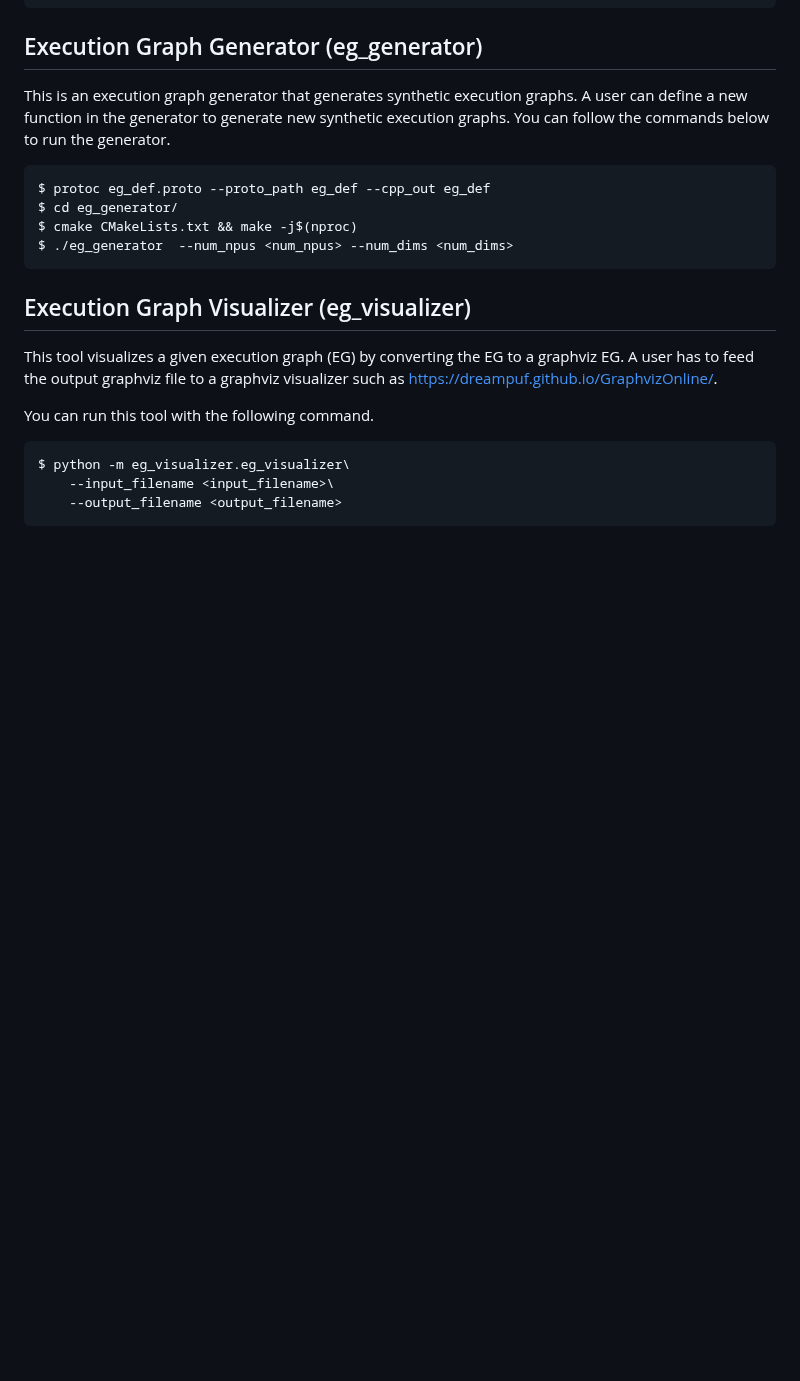
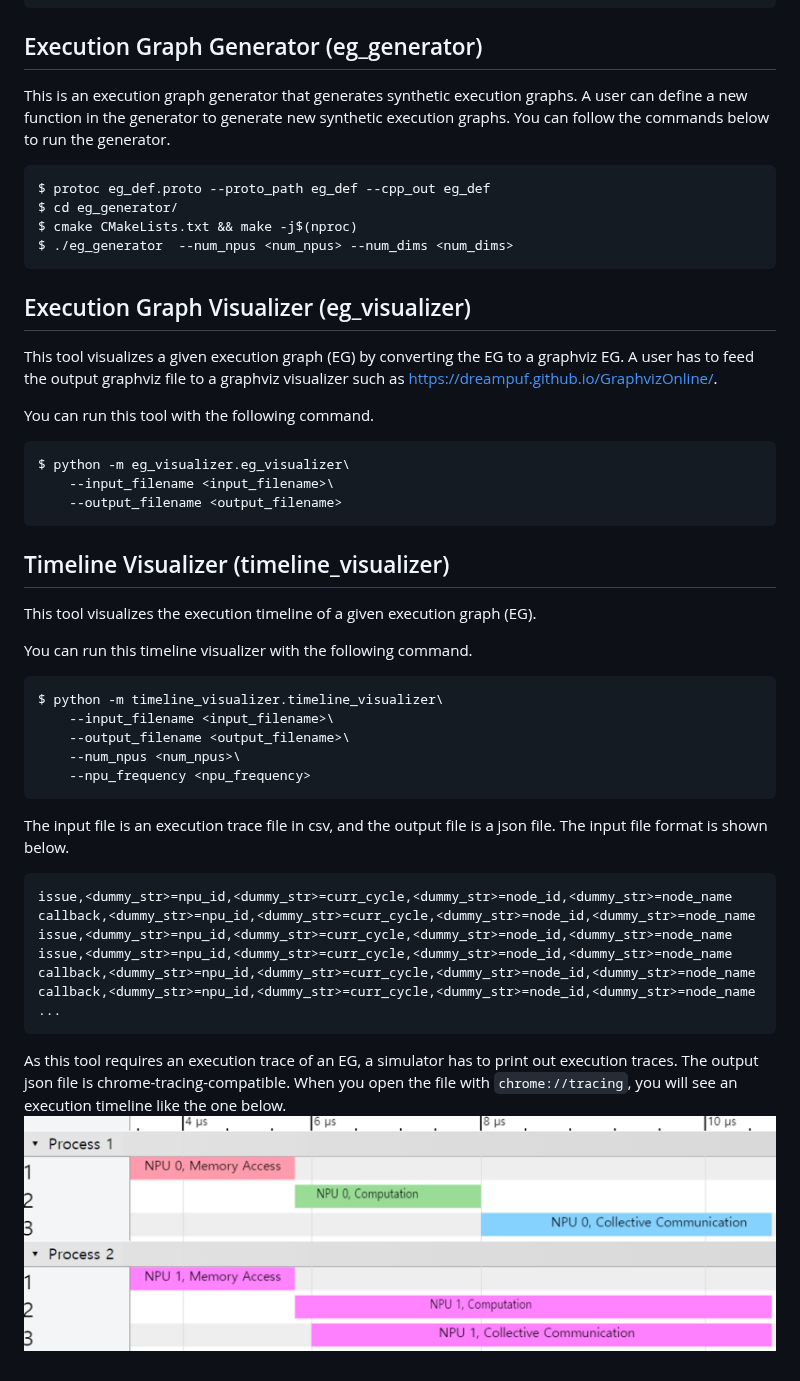
Before and after one commit to mlcommons/chakra, a Markdown page: README.md, the part around the change. Drawn GitHub-style; pictures changed too: doc/timeline_visualizer.png (added); blank space fills up the shorter version.

Commit message:
[tl_visualizer] add timeline visualizer

````diff
--- a/README.md
+++ b/README.md
@@ -67,3 +67,31 @@ $ python -m eg_visualizer.eg_visualizer\
     --input_filename <input_filename>\
     --output_filename <output_filename>
 ```
+
+## Timeline Visualizer (timeline_visualizer)
+This tool visualizes the execution timeline of a given execution graph (EG).
+
+You can run this timeline visualizer with the following command.
+```shell
+$ python -m timeline_visualizer.timeline_visualizer\
+    --input_filename <input_filename>\
+    --output_filename <output_filename>\
+    --num_npus <num_npus>\
+    --npu_frequency <npu_frequency>
+```
+
+The input file is an execution trace file in csv, and the output file is a json file.
+The input file format is shown below.
+```csv
+issue,<dummy_str>=npu_id,<dummy_str>=curr_cycle,<dummy_str>=node_id,<dummy_str>=node_name
+callback,<dummy_str>=npu_id,<dummy_str>=curr_cycle,<dummy_str>=node_id,<dummy_str>=node_name
+issue,<dummy_str>=npu_id,<dummy_str>=curr_cycle,<dummy_str>=node_id,<dummy_str>=node_name
+issue,<dummy_str>=npu_id,<dummy_str>=curr_cycle,<dummy_str>=node_id,<dummy_str>=node_name
+callback,<dummy_str>=npu_id,<dummy_str>=curr_cycle,<dummy_str>=node_id,<dummy_str>=node_name
+callback,<dummy_str>=npu_id,<dummy_str>=curr_cycle,<dummy_str>=node_id,<dummy_str>=node_name
+...
+```
+As this tool requires an execution trace of an EG, a simulator has to print out execution traces.
+The output json file is chrome-tracing-compatible.
+When you open the file with `chrome://tracing`, you will see an execution timeline like the one below.
+![](doc/timeline_visualizer.png)
````
Also changed, not shown: 2 other files.
